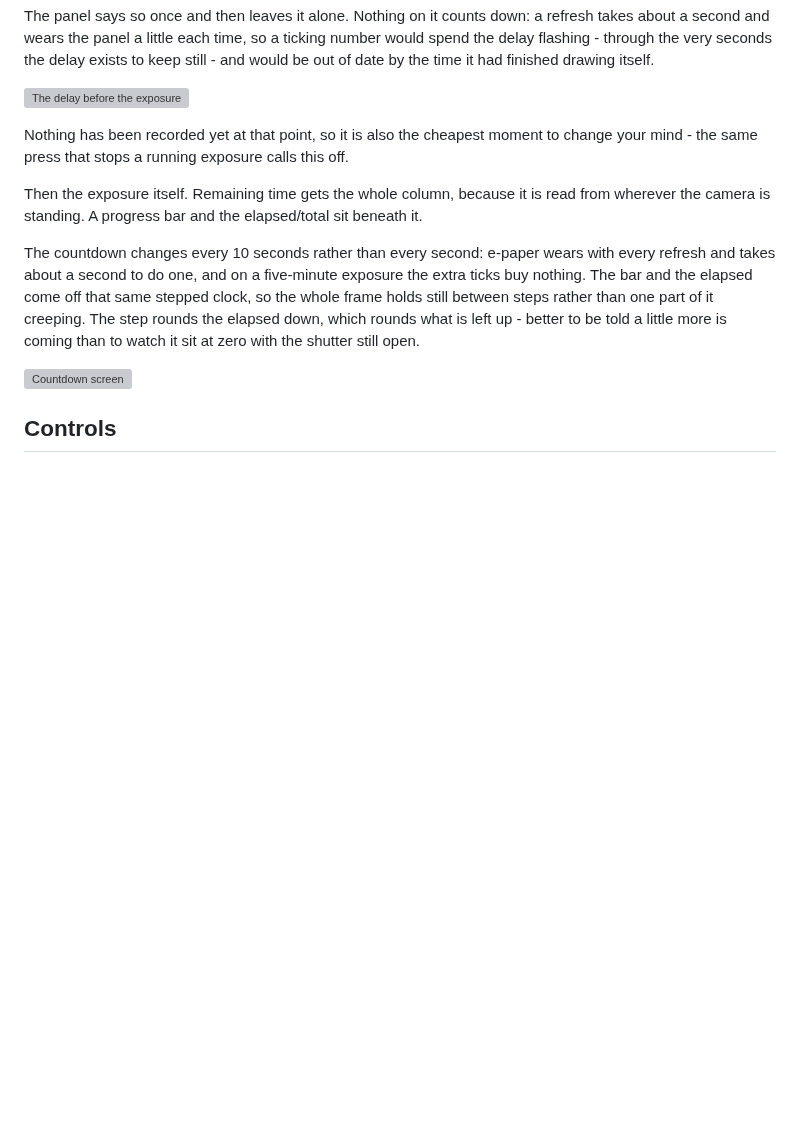
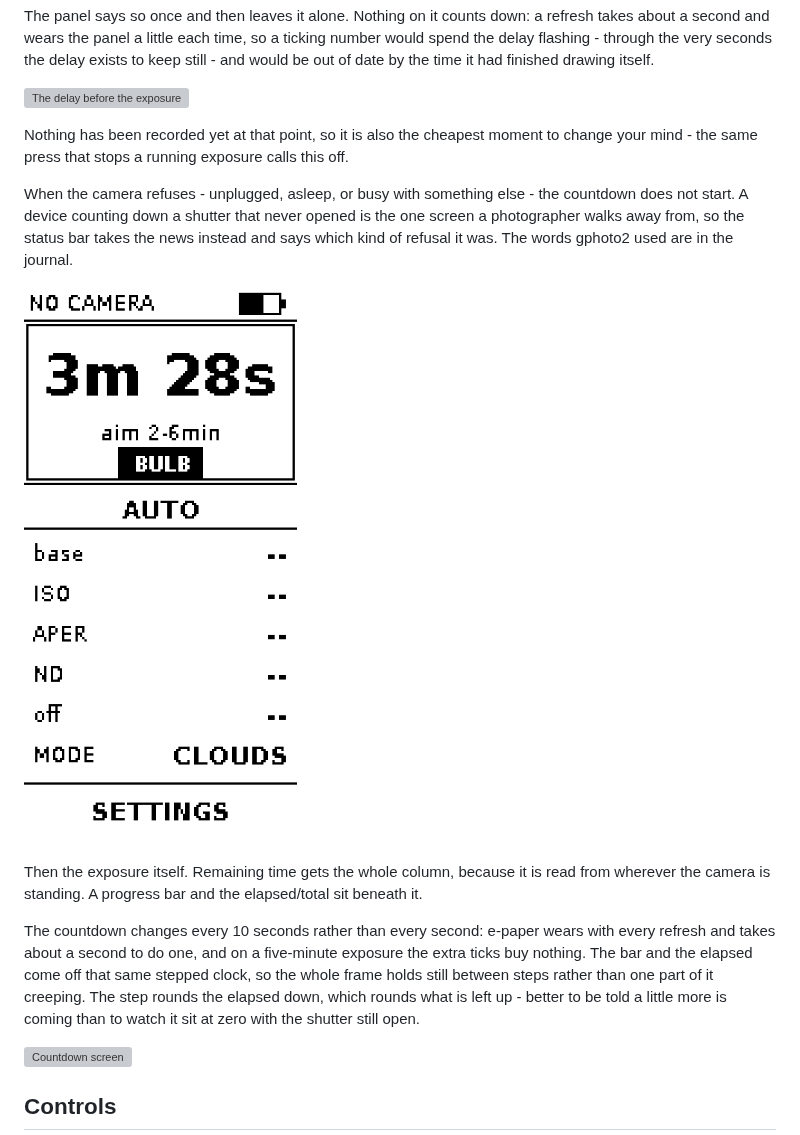
Before and after one commit to AntondeGroot/ND-Long-Exposure-Timer, a Markdown page: README.md, the part around the change. Drawn GitHub-style; pictures changed too: docs/screens/main-no-camera@3x.png (added); blank space fills up the shorter version; grey boxes are pictures that could not be loaded.

```diff
--- a/README.md
+++ b/README.md
@@ -163,6 +163,13 @@ would be out of date by the time it had finished drawing itself.
 Nothing has been recorded yet at that point, so it is also the cheapest moment to change
 your mind - the same press that stops a running exposure calls this off.
 
+When the camera refuses - unplugged, asleep, or busy with something else - the countdown
+does not start. A device counting down a shutter that never opened is the one screen a
+photographer walks away from, so the status bar takes the news instead and says which
+kind of refusal it was. The words gphoto2 used are in the journal.
+
+![The camera did not answer](docs/screens/main-no-camera@3x.png)
+
 Then the exposure itself. Remaining time gets the whole column, because it is read from
 wherever the camera is standing. A progress bar and the elapsed/total sit beneath it.
 
```
Also changed, not shown: docs/screens/main-no-camera.png (added), 6 other files.
